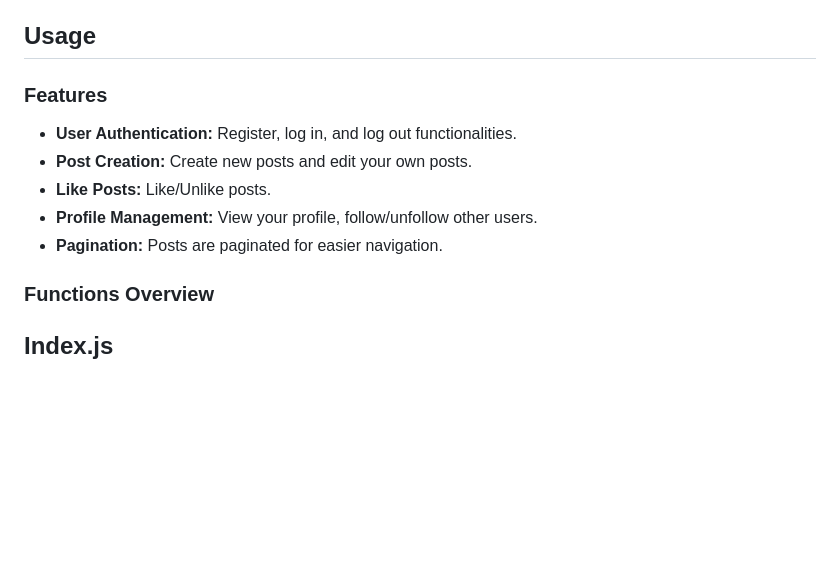
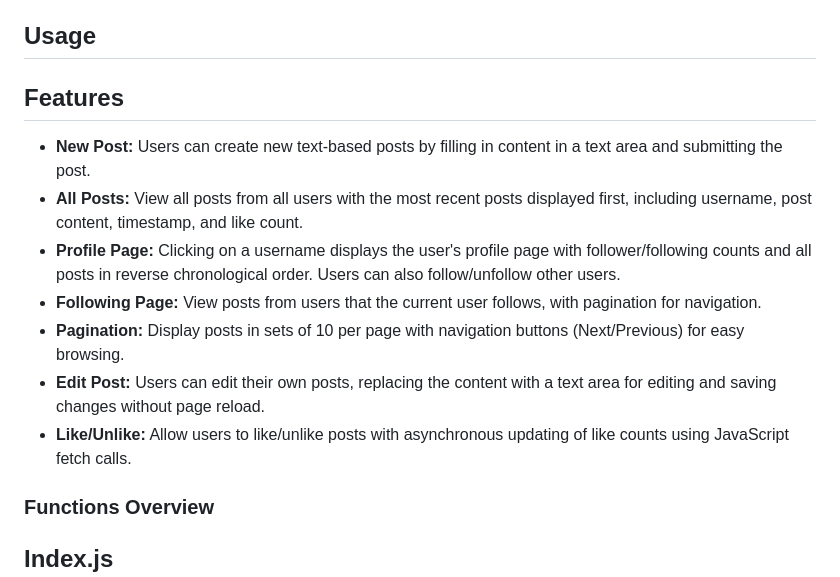
Before and after one commit to AKKI0511/Social-Media, a Markdown page: README.md, the part around the change. Rendered like a GitHub page; blank space fills up the shorter version.

```diff
--- a/README.md
+++ b/README.md
@@ -27,12 +27,14 @@ cd Social-Media
 python manage.py runserver
 
 ## Usage
-### Features
-- **User Authentication:** Register, log in, and log out functionalities.
-- **Post Creation:** Create new posts and edit your own posts.
-- **Like Posts:** Like/Unlike posts.
-- **Profile Management:** View your profile, follow/unfollow other users.
-- **Pagination:** Posts are paginated for easier navigation.
+## Features
+- **New Post:** Users can create new text-based posts by filling in content in a text area and submitting the post.
+- **All Posts:** View all posts from all users with the most recent posts displayed first, including username, post content, timestamp, and like count.
+- **Profile Page:** Clicking on a username displays the user's profile page with follower/following counts and all posts in reverse chronological order. Users can also follow/unfollow other users.
+- **Following Page:** View posts from users that the current user follows, with pagination for navigation.
+- **Pagination:** Display posts in sets of 10 per page with navigation buttons (Next/Previous) for easy browsing.
+- **Edit Post:** Users can edit their own posts, replacing the content with a text area for editing and saving changes without page reload.
+- **Like/Unlike:** Allow users to like/unlike posts with asynchronous updating of like counts using JavaScript fetch calls.
 
 ### Functions Overview
 
```
